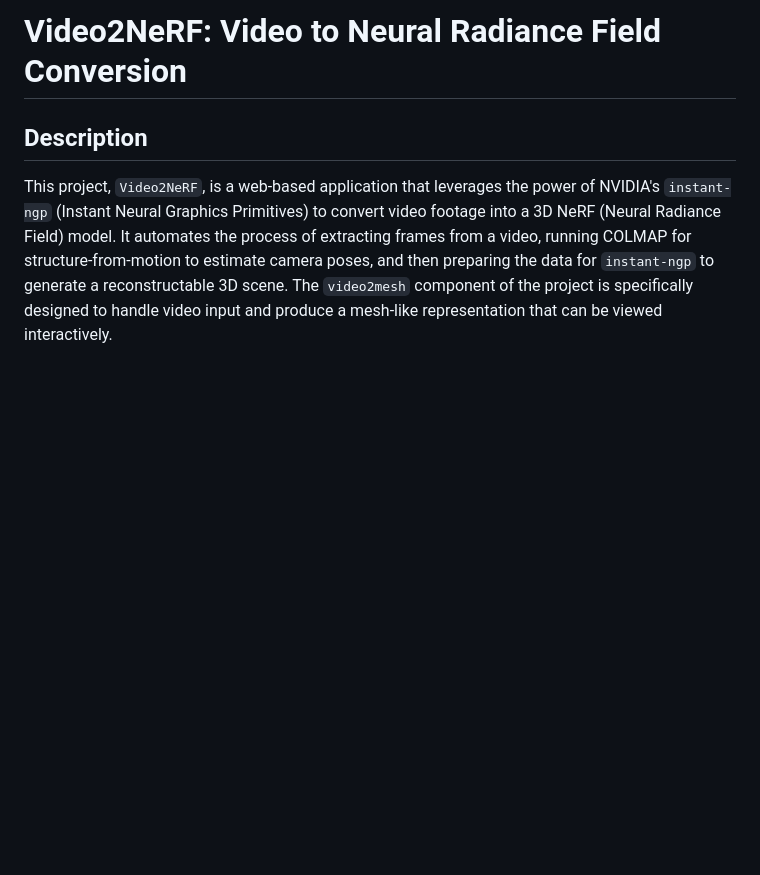
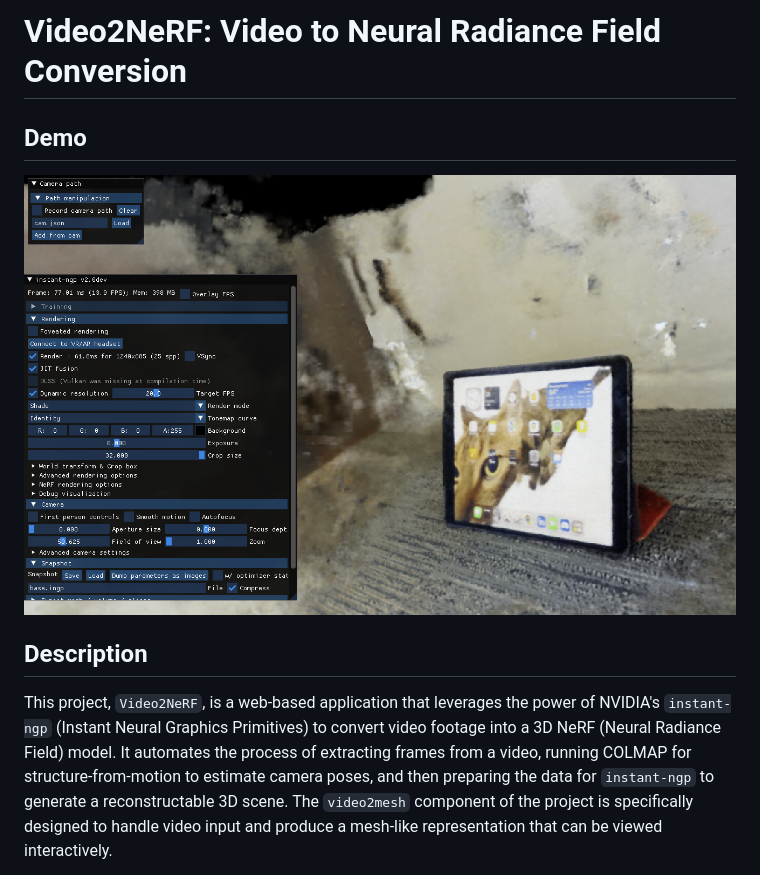
Before and after one commit to philliphjhuang/Video2NeRF, a Markdown page: README.md, the part around the change. Rendered like a GitHub page; pictures changed too: demo/Video2NeRF_demp_thumbnail.png (added); blank space fills up the shorter version.

Commit message:
demo video

```diff
--- a/README.md
+++ b/README.md
@@ -1,4 +1,7 @@
 # Video2NeRF: Video to Neural Radiance Field Conversion
+
+## Demo
+[![Watch the demo](demo/Video2NeRF_demp_thumbnail.png)](demo/Video2NeRF_demo.mp4)
 
 ## Description
 This project, `Video2NeRF`, is a web-based application that leverages the power of NVIDIA's `instant-ngp` (Instant Neural Graphics Primitives) to convert video footage into a 3D NeRF (Neural Radiance Field) model. It automates the process of extracting frames from a video, running COLMAP for structure-from-motion to estimate camera poses, and then preparing the data for `instant-ngp` to generate a reconstructable 3D scene. The `video2mesh` component of the project is specifically designed to handle video input and produce a mesh-like representation that can be viewed interactively.
```
